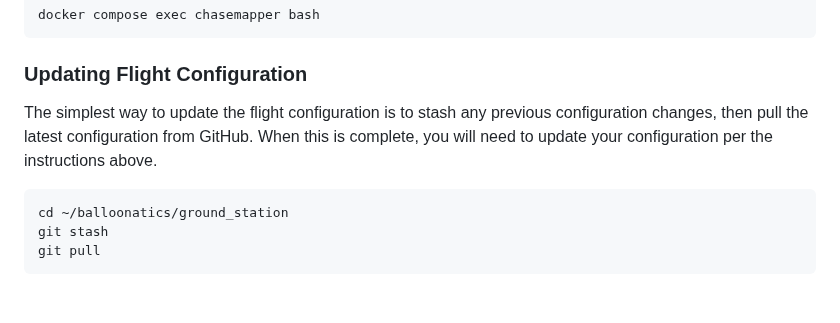
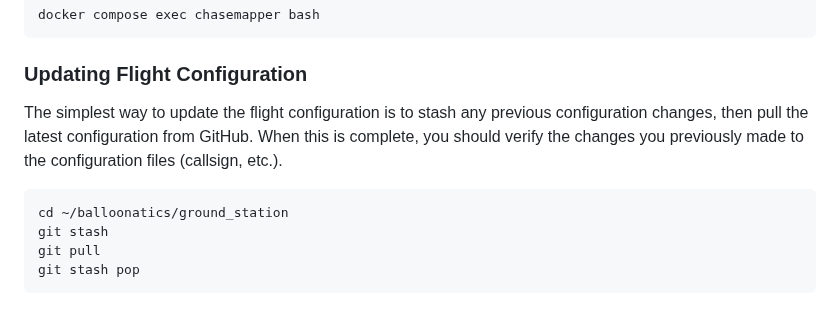
Before and after one commit to k5rwk/balloonatics, a Markdown page: ground_station/README.md, the part around the change. GitHub-like rendering.

````diff
--- a/ground_station/README.md
+++ b/ground_station/README.md
@@ -152,10 +152,11 @@ docker compose exec chasemapper bash
 
 ### Updating Flight Configuration
 
-The simplest way to update the flight configuration is to stash any previous configuration changes, then pull the latest configuration from GitHub. When this is complete, you will need to update your configuration per the instructions above.
+The simplest way to update the flight configuration is to stash any previous configuration changes, then pull the latest configuration from GitHub. When this is complete, you should verify the changes you previously made to the configuration files (callsign, etc.).
 
 ```console
 cd ~/balloonatics/ground_station
 git stash
 git pull
+git stash pop
 ```
````
